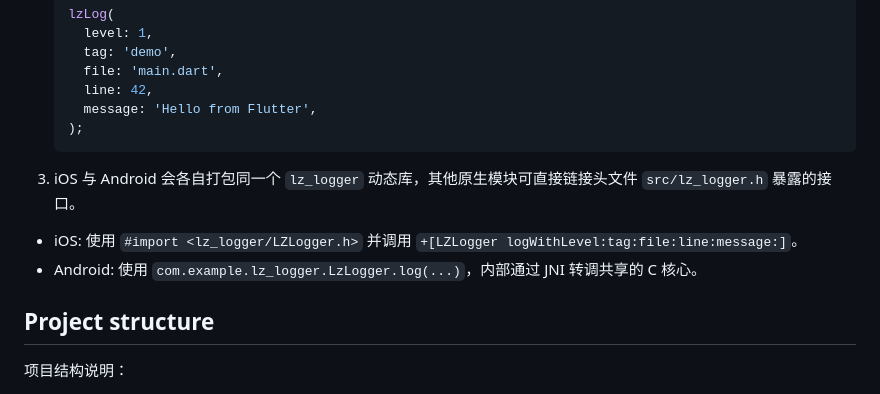
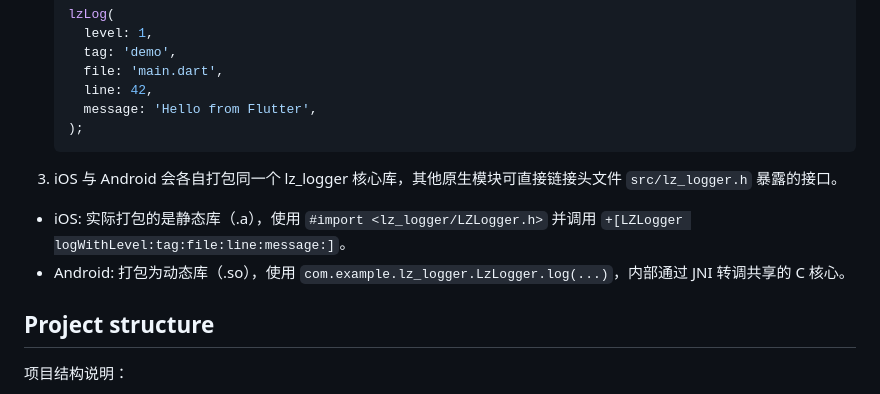
Before and after one commit to levili-T/lz_logger, a Markdown page: README.md, the part around the change. GitHub-like rendering.

Commit message:
docs: 更新 README，说明 iOS 实际打包为静态库，Android 为动态库

````diff
--- a/README.md
+++ b/README.md
@@ -26,10 +26,11 @@
    );
    ```
 
-3. iOS 与 Android 会各自打包同一个 `lz_logger` 动态库，其他原生模块可直接链接头文件 `src/lz_logger.h` 暴露的接口。
 
-  - iOS: 使用 `#import <lz_logger/LZLogger.h>` 并调用 `+[LZLogger logWithLevel:tag:file:line:message:]`。
-  - Android: 使用 `com.example.lz_logger.LzLogger.log(...)`，内部通过 JNI 转调共享的 C 核心。
+3. iOS 与 Android 会各自打包同一个 lz_logger 核心库，其他原生模块可直接链接头文件 `src/lz_logger.h` 暴露的接口。
+
+  - iOS: 实际打包的是静态库（.a），使用 `#import <lz_logger/LZLogger.h>` 并调用 `+[LZLogger logWithLevel:tag:file:line:message:]`。
+  - Android: 打包为动态库（.so），使用 `com.example.lz_logger.LzLogger.log(...)`，内部通过 JNI 转调共享的 C 核心。
 
 ## Project structure
 
````
